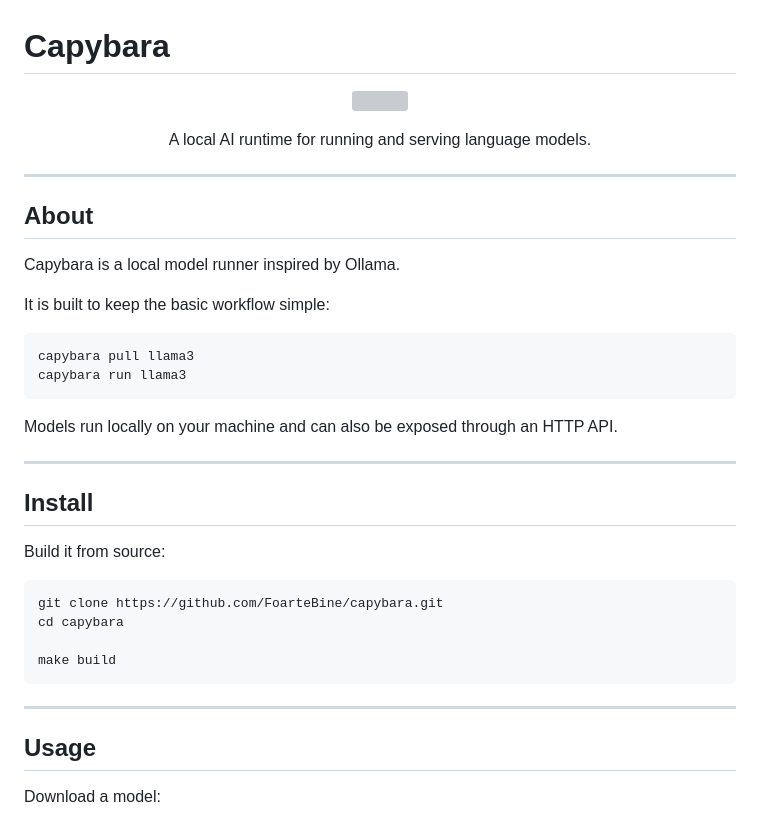
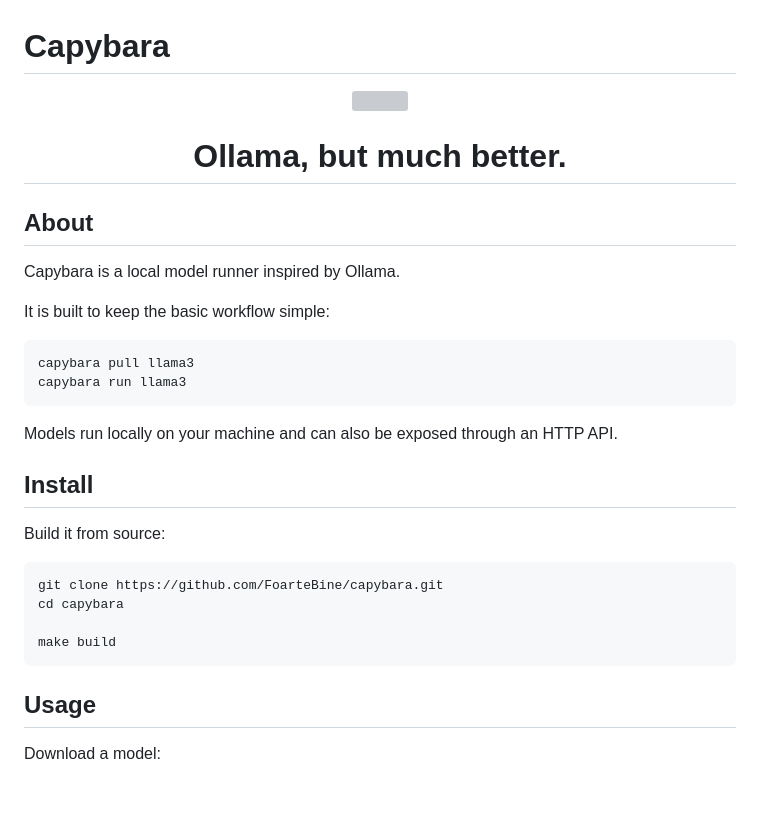
Before and after one commit to Distendo/capybara, a Markdown page: README.md, the part around one of its changes. Rendered like a GitHub page; blank space fills up the shorter version; grey boxes are pictures that could not be loaded.

Commit message:
Revise README with new project description and image
Updated the README to enhance the project description and image size.

````diff
--- a/README.md
+++ b/README.md
@@ -5,10 +5,9 @@
 </p>
 
-<p align="center">
-  A local AI runtime for running and serving language models.
-</p>
+<h1 align="center">
+  Ollama, but much better.
+</h1>
 
----
 
 ## About
 
@@ -23,7 +22,7 @@ capybara run llama3
 
 Models run locally on your machine and can also be exposed through an HTTP API.
 
----
+
 
 ## Install
 
@@ -36,7 +35,7 @@ cd capybara
 make build
 ```
 
----
+
 
 ## Usage
 
````
Also changed, not shown: other parts of README.md (+9 -9 lines).
